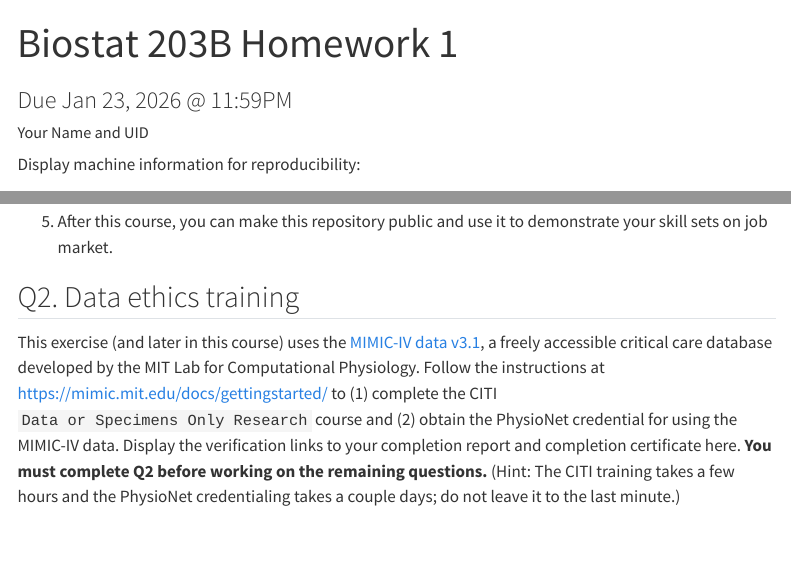
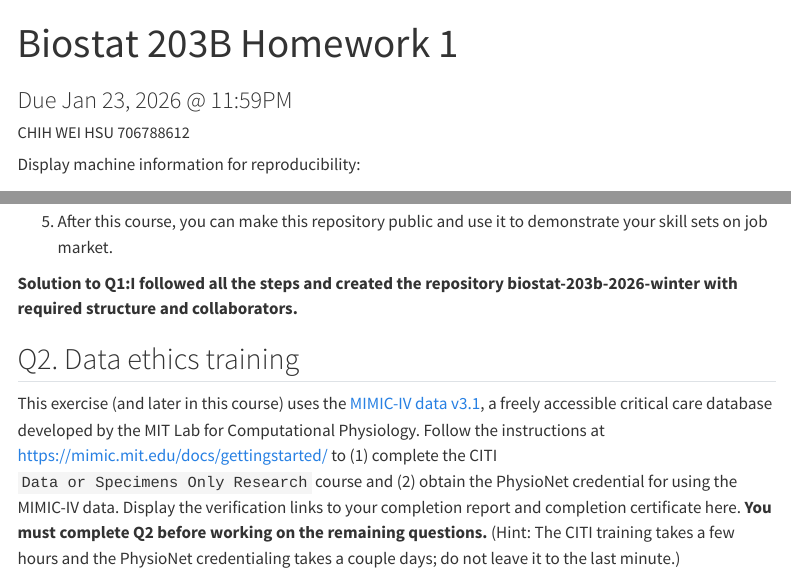
Before and after one commit to 3Frank3/biostat-203b-2026-winter, a Quarto document (HW1/hm1_sol.qmd): the page in a window 1100 px wide, from its top, and a second part further down, joined at a grey line. Rendered offline with R 4.5, knitr and Pandoc in place of Quarto, with nearby package versions; menus at the side of the page are left out.

Commit message:
Q1 finished

```diff
--- a/HW1/hm1_sol.qmd
+++ b/HW1/hm1_sol.qmd
@@ -1,7 +1,7 @@
 ---
 title: "Biostat 203B Homework 1"
 subtitle: Due Jan 23, 2026 @ 11:59PM
-author: Your Name and UID
+author: CHIH WEI HSU 706788612
 format:
   html:
     theme: cosmo
@@ -34,6 +34,8 @@ sessionInfo()
 4. After each homework due date, course reader and instructor will check out your `main` branch for grading. Tag each of your homework submissions with tag names `hw1`, `hw2`, ... Tagging time will be used as your submission time. That means if you tag your `hw1` submission after deadline, penalty points will be deducted for late submission.
 
 5. After this course, you can make this repository public and use it to demonstrate your skill sets on job market.
+
+**Solution to Q1:I followed all the steps and created the repository biostat-203b-2026-winter with required structure and collaborators.**
 
 ## Q2. Data ethics training
 
```
